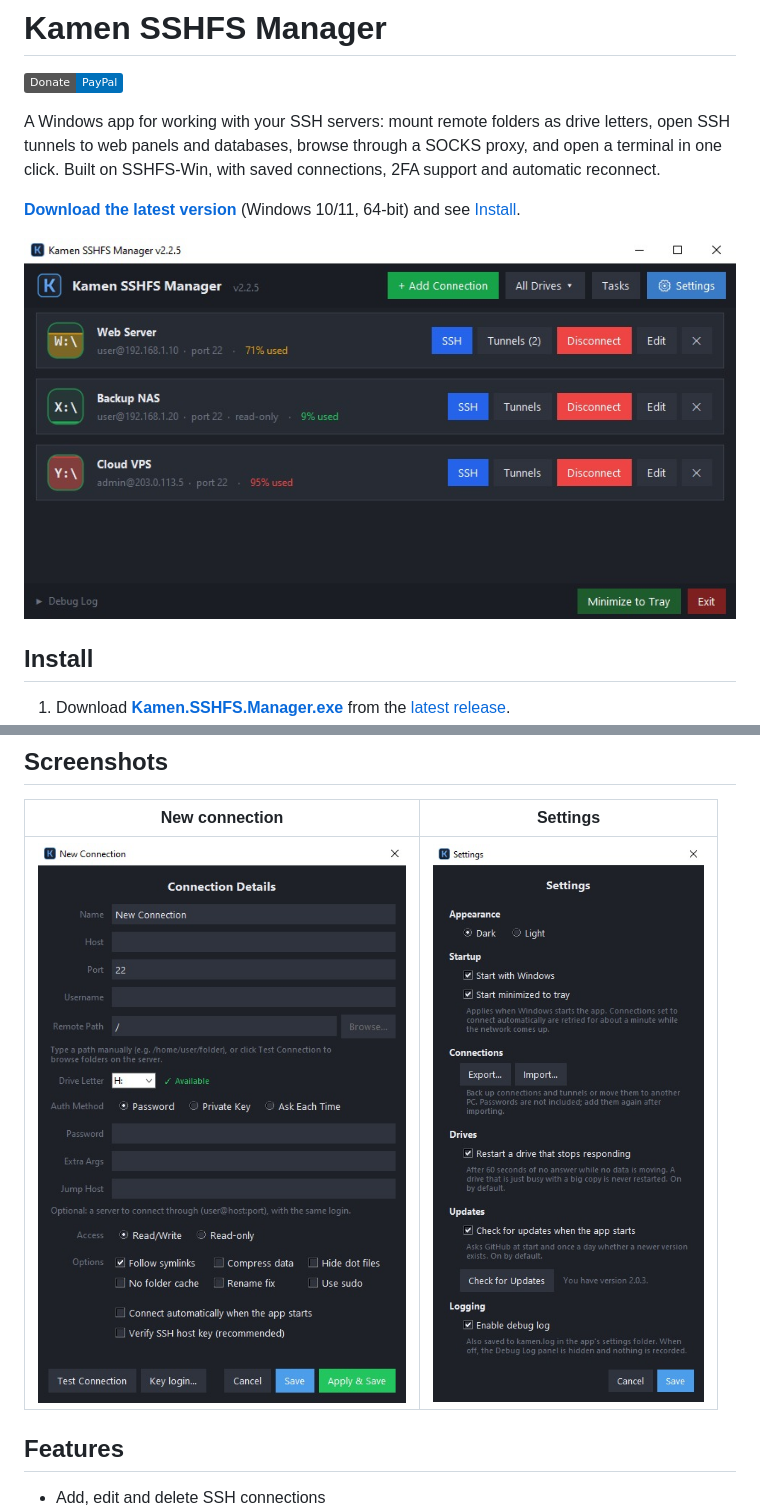
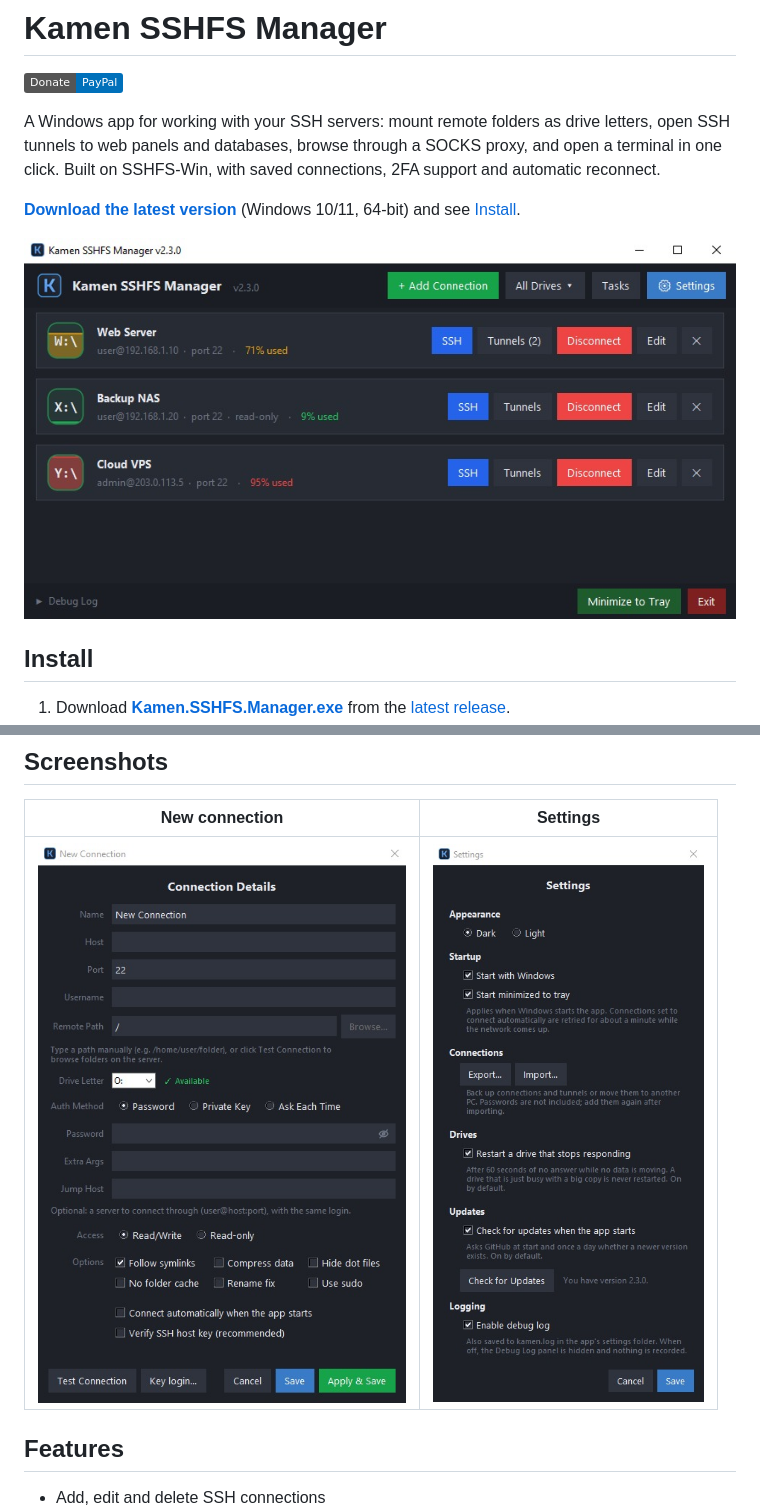
Before and after one commit to DinamoXP/Kamen-SSHFS-Manager, a Markdown page: README.md, 2 parts joined by grey strips. GitHub-like rendering; pictures changed too: images/main.jpg, images/new_connection.jpg, images/settings.jpg; badges without logos.

Commit message:
README: new screenshots for v2.3.0

```diff
--- a/README.md
+++ b/README.md
@@ -10,7 +10,7 @@ connections, 2FA support and automatic reconnect.
 **[Download the latest version](https://github.com/DinamoXP/Kamen-SSHFS-Manager/releases/latest/download/Kamen.SSHFS.Manager.exe)** (Windows 10/11, 64-bit) and see
 [Install](#install).
 
-![Kamen SSHFS Manager main window with three connections, two of them mounted](images/main.jpg?v=79db2ab5)
+![Kamen SSHFS Manager main window with three connections, two of them mounted](images/main.jpg?v=3d79eaad)
 
 ## Install
 
@@ -62,7 +62,7 @@ From then on, updates come through **Update Now**.
 
 | New connection | Settings |
 |:---:|:---:|
-| ![Connection details form with Test Connection and Browse](images/new_connection.jpg?v=9376647e) | ![Settings window with theme, startup, connections, drive, update and logging options](images/settings.jpg?v=732860a1) |
+| ![Connection details form with Test Connection and Browse](images/new_connection.jpg?v=e1404e7b) | ![Settings window with theme, startup, connections, drive, update and logging options](images/settings.jpg?v=b1a87aed) |
 
 ## Features
 
```
Also changed, not shown: other parts of README.md (+1 -1 lines), images/new_tunnel.jpg.
